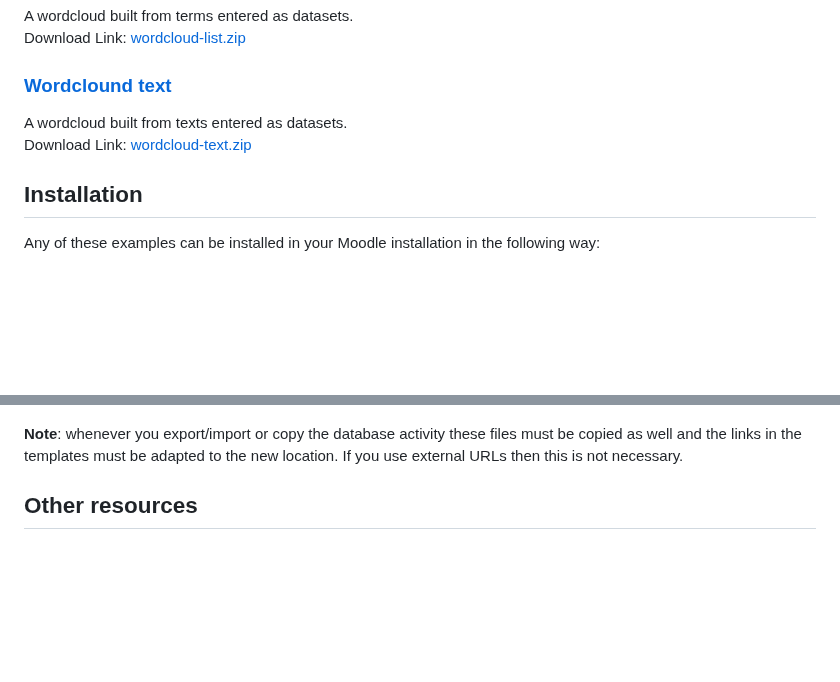
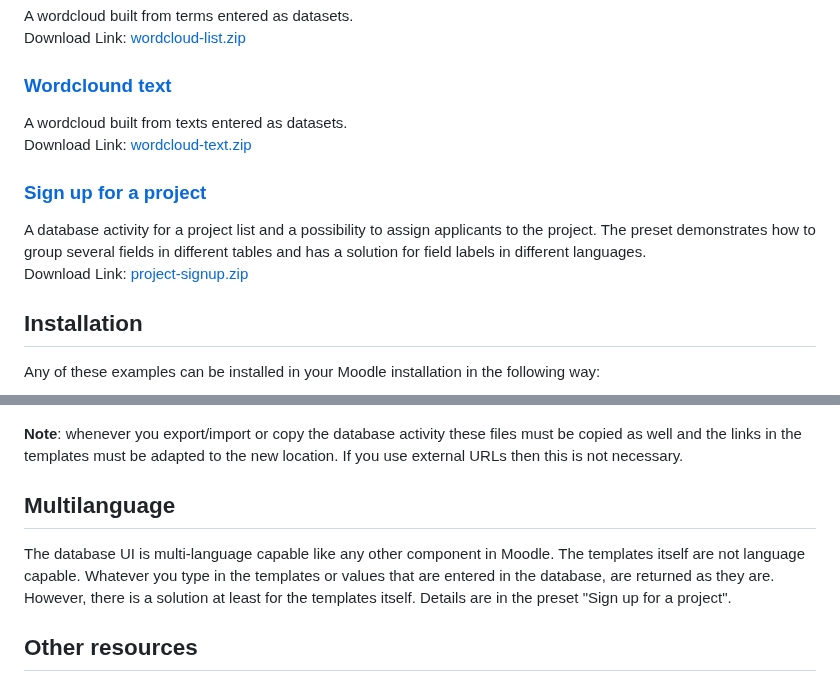
Before and after one commit to srobotta/moodle-database-presets, a Markdown page: README.md, 2 parts joined by grey strips. GitHub-like rendering; blank space fills up the shorter version.

Commit message:
add preset for multi language capability

```diff
--- a/README.md
+++ b/README.md
@@ -53,6 +53,14 @@ A wordcloud built from texts entered as datasets.<br/>
 Download Link:
 <a href="https://github.com/srobotta/moodle-database-presets/raw/master/wordcloud-text.zip" download="wordcloud-text.zip">wordcloud-text.zip</a>
 
+### [Sign up for a project](project-signup)
+
+A database activity for a project list and a possibility to assign applicants to the
+project. The preset demonstrates how to group several fields in different tables and
+has a solution for field labels in different languages.<br/>
+Download Link:
+<a href="https://github.com/srobotta/moodle-database-presets/raw/master/project-signup.zip" download="project-signup.zip">project-signup.zip</a>
+
 ## Installation
 
 Any of these examples can be installed in your Moodle installation in the
@@ -87,6 +95,14 @@ in the course overview.
 be copied as well and the links in the templates must be adapted to the new location.
 If you use external URLs then this is not necessary.
 
+## Multilanguage
+
+The database UI is multi-language capable like any other component in Moodle.
+The templates itself are not language capable. Whatever you type in the templates or values
+that are entered in the database, are returned as they are.
+However, there is a solution at least for the templates itself. Details are in the preset
+"Sign up for a project".
+
 ## Other resources
 
 Mebis has got a large collection of database presets and other resources for
```
Also changed, not shown: project-signup/README.md (added, +89 -0 lines), project-signup/edit_entry.png (added), project-signup/list_de.png (added), project-signup/list_en.png (added), project-signup/single_view.png (added), 11 other files.
